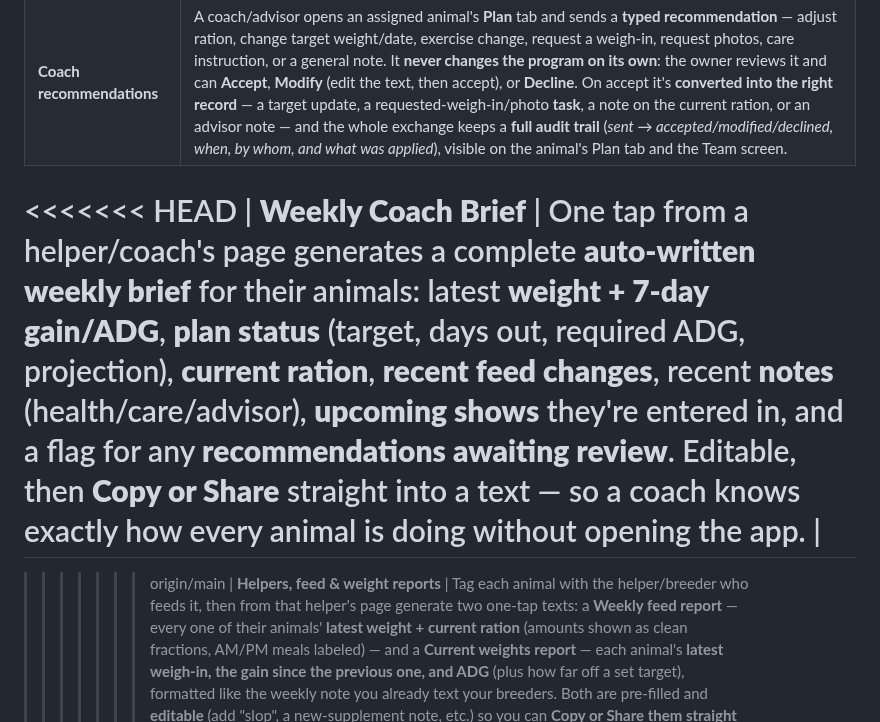
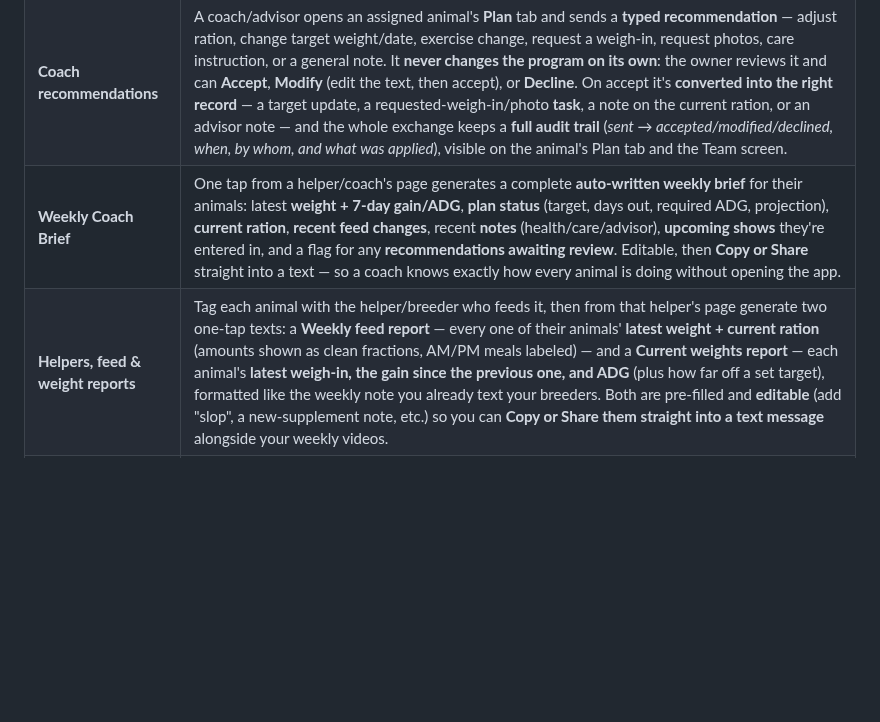
Before and after one commit to Double-D7/NxtLvl, a Markdown page: README.md, the part around the change. GitHub-like rendering; blank space fills up the shorter version.

Commit message:
Fix: resolve README merge markers from v51 merge
Co-Authored-By: Claude Opus 4.8 <noreply@anthropic.com>
Claude-Session: https://claude.ai/code/session_01QbGnWMzAdyC1y9WuzAW63v

```diff
--- a/README.md
+++ b/README.md
@@ -48,10 +48,7 @@ marked and removable any time from **More → Remove demo data**.
 | **Reports** | ADG ranking, species mix, show results, and one-tap exports: **season summary** (printable / Save-as-PDF), animals CSV, weights CSV, and a full JSON backup/restore. |
 | **Team** | Roles (Owner · Administrator · Editor · Contributor · Viewer · Advisor) with permission gating and invitations. |
 | **Coach recommendations** | A coach/advisor opens an assigned animal's **Plan** tab and sends a **typed recommendation** — adjust ration, change target weight/date, exercise change, request a weigh-in, request photos, care instruction, or a general note. It **never changes the program on its own**: the owner reviews it and can **Accept**, **Modify** (edit the text, then accept), or **Decline**. On accept it's **converted into the right record** — a target update, a requested-weigh-in/photo **task**, a note on the current ration, or an advisor note — and the whole exchange keeps a **full audit trail** (*sent → accepted/modified/declined, when, by whom, and what was applied*), visible on the animal's Plan tab and the Team screen. |
-<<<<<<< HEAD
 | **Weekly Coach Brief** | One tap from a helper/coach's page generates a complete **auto-written weekly brief** for their animals: latest **weight + 7-day gain/ADG**, **plan status** (target, days out, required ADG, projection), **current ration**, **recent feed changes**, recent **notes** (health/care/advisor), **upcoming shows** they're entered in, and a flag for any **recommendations awaiting review**. Editable, then **Copy or Share** straight into a text — so a coach knows exactly how every animal is doing without opening the app. |
-=======
->>>>>>> origin/main
 | **Helpers, feed & weight reports** | Tag each animal with the helper/breeder who feeds it, then from that helper's page generate two one-tap texts: a **Weekly feed report** — every one of their animals' **latest weight + current ration** (amounts shown as clean fractions, AM/PM meals labeled) — and a **Current weights report** — each animal's **latest weigh-in, the gain since the previous one, and ADG** (plus how far off a set target), formatted like the weekly note you already text your breeders. Both are pre-filled and **editable** (add "slop", a new-supplement note, etc.) so you can **Copy or Share them straight into a text message** alongside your weekly videos. |
 | **Archive** | Finish an animal's career without deleting it — every record is preserved, searchable, and **restorable**. |
 | **Barn Mode** | A dedicated big-touch chore screen (**Today → Barn Mode**) for doing the actual work phone-in-one-hand. Each animal is a large card with its **current AM/PM ration** (clean fractions) and a one-tap **Mark fed** per meal, plus **today's tasks** and a **Log weight · due** button — all completable **in place** without opening the full profile. Filter by **species, helper, or pen**, or show **only animals with something left**. A **Daylight** toggle flips to a black-on-white high-contrast layout for bright outdoor barns. Feed-done marks are saved per animal/day/meal and sync with the rest of the team. |
```
